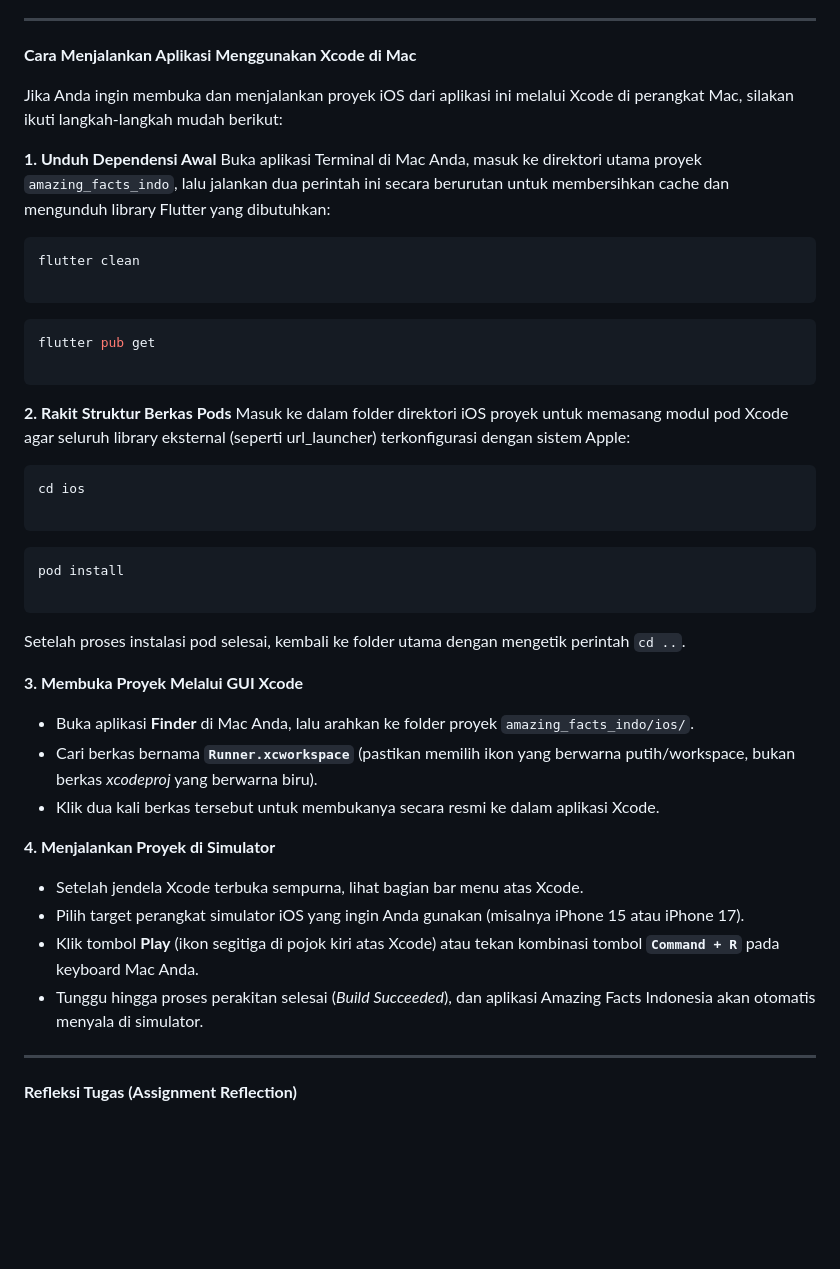
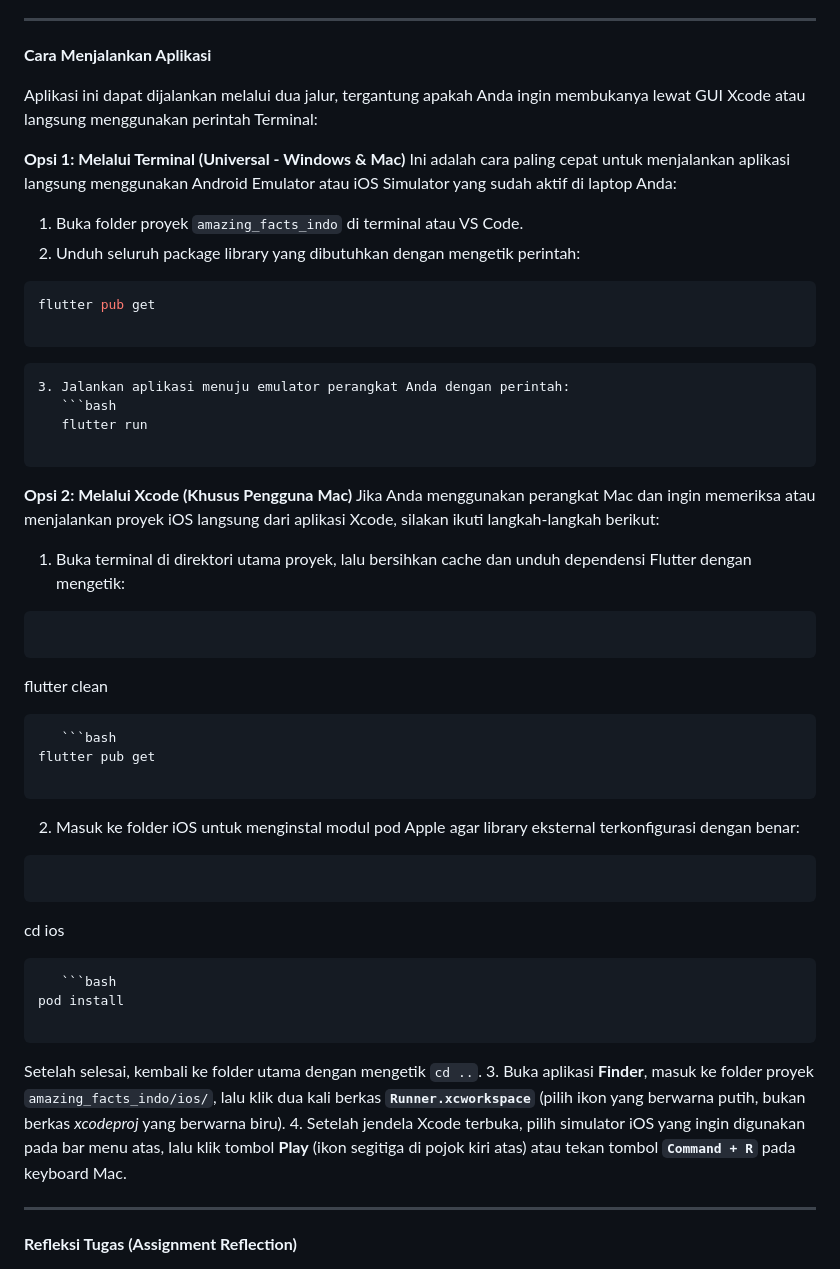
Before and after one commit to sitakristi/amazing_facts_indo, a Markdown page: README.md, the part around the change. Rendered like a GitHub page; blank space fills up the shorter version.

Commit message:
Revisi AFL 2

````diff
--- a/README.md
+++ b/README.md
@@ -17,50 +17,65 @@ Sesuai instruksi, saya juga menerapkan sistem satu pintu menggunakan **part** da
 
 ---
 
-**Cara Menjalankan Aplikasi Menggunakan Xcode di Mac**
+**Cara Menjalankan Aplikasi**
 
-Jika Anda ingin membuka dan menjalankan proyek iOS dari aplikasi ini melalui Xcode di perangkat Mac, silakan ikuti langkah-langkah mudah berikut:
+Aplikasi ini dapat dijalankan melalui dua jalur, tergantung apakah Anda ingin membukanya lewat GUI Xcode atau langsung menggunakan perintah Terminal:
 
-**1. Unduh Dependensi Awal**
-Buka aplikasi Terminal di Mac Anda, masuk ke direktori utama proyek `amazing_facts_indo`, lalu jalankan dua perintah ini secara berurutan untuk membersihkan cache dan mengunduh library Flutter yang dibutuhkan:
+**Opsi 1: Melalui Terminal (Universal - Windows & Mac)**
+Ini adalah cara paling cepat untuk menjalankan aplikasi langsung menggunakan Android Emulator atau iOS Simulator yang sudah aktif di laptop Anda:
 
-```bash
-flutter clean
-
-```
-
+1. Buka folder proyek `amazing_facts_indo` di terminal atau VS Code.
+2. Unduh seluruh package library yang dibutuhkan dengan mengetik perintah:
 ```bash
 flutter pub get
 
 ```
 
-**2. Rakit Struktur Berkas Pods**
-Masuk ke dalam folder direktori iOS proyek untuk memasang modul pod Xcode agar seluruh library eksternal (seperti url_launcher) terkonfigurasi dengan sistem Apple:
 
+
+```
+3. Jalankan aplikasi menuju emulator perangkat Anda dengan perintah:
+   ```bash
+   flutter run
+
+```
+
+**Opsi 2: Melalui Xcode (Khusus Pengguna Mac)**
+Jika Anda menggunakan perangkat Mac dan ingin memeriksa atau menjalankan proyek iOS langsung dari aplikasi Xcode, silakan ikuti langkah-langkah berikut:
+
+1. Buka terminal di direktori utama proyek, lalu bersihkan cache dan unduh dependensi Flutter dengan mengetik:
 ```bash
+
+```
+
+
+
+flutter clean
+
+```
+   ```bash
+flutter pub get
+
+```
+
+2. Masuk ke folder iOS untuk menginstal modul pod Apple agar library eksternal terkonfigurasi dengan benar:
+```bash
+
+```
+
+
+
 cd ios
 
 ```
-
-```bash
+   ```bash
 pod install
 
 ```
 
-Setelah proses instalasi pod selesai, kembali ke folder utama dengan mengetik perintah `cd ..`.
-
-**3. Membuka Proyek Melalui GUI Xcode**
-
-* Buka aplikasi **Finder** di Mac Anda, lalu arahkan ke folder proyek `amazing_facts_indo/ios/`.
-* Cari berkas bernama **`Runner.xcworkspace`** (pastikan memilih ikon yang berwarna putih/workspace, bukan berkas *xcodeproj* yang berwarna biru).
-* Klik dua kali berkas tersebut untuk membukanya secara resmi ke dalam aplikasi Xcode.
-
-**4. Menjalankan Proyek di Simulator**
-
-* Setelah jendela Xcode terbuka sempurna, lihat bagian bar menu atas Xcode.
-* Pilih target perangkat simulator iOS yang ingin Anda gunakan (misalnya iPhone 15 atau iPhone 17).
-* Klik tombol **Play** (ikon segitiga di pojok kiri atas Xcode) atau tekan kombinasi tombol **`Command + R`** pada keyboard Mac Anda.
-* Tunggu hingga proses perakitan selesai (*Build Succeeded*), dan aplikasi Amazing Facts Indonesia akan otomatis menyala di simulator.
+Setelah selesai, kembali ke folder utama dengan mengetik `cd ..`.
+3. Buka aplikasi **Finder**, masuk ke folder proyek `amazing_facts_indo/ios/`, lalu klik dua kali berkas **`Runner.xcworkspace`** (pilih ikon yang berwarna putih, bukan berkas *xcodeproj* yang berwarna biru).
+4. Setelah jendela Xcode terbuka, pilih simulator iOS yang ingin digunakan pada bar menu atas, lalu klik tombol **Play** (ikon segitiga di pojok kiri atas) atau tekan tombol **`Command + R`** pada keyboard Mac.
 
 ---
 
````
